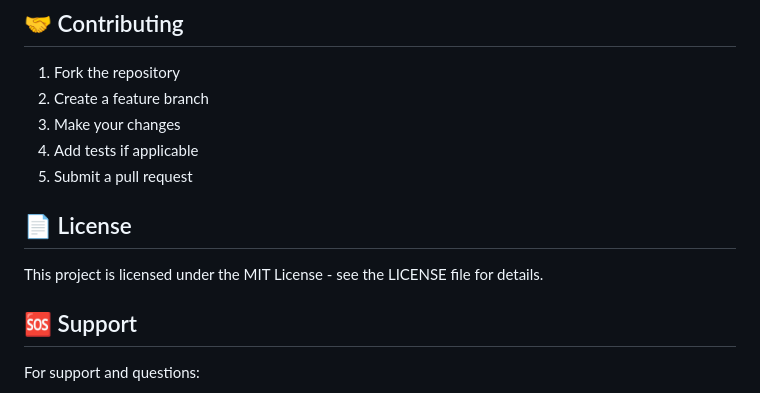
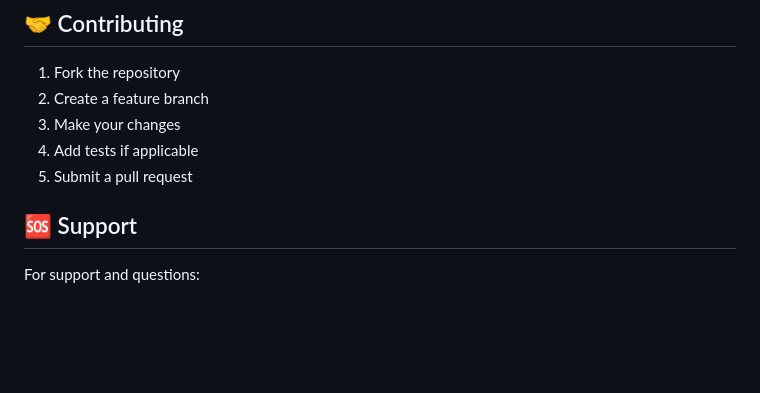
Before and after one commit to Bala12333/chatbot, a Markdown page: README.md, the part around the change. Rendered like a GitHub page; blank space fills up the shorter version.

Commit message:
altered README
Removed license section from README.

```diff
--- a/README.md
+++ b/README.md
@@ -225,9 +225,6 @@ python manage.py test
 4. Add tests if applicable
 5. Submit a pull request
 
-## 📄 License
-
-This project is licensed under the MIT License - see the LICENSE file for details.
 
 ## 🆘 Support
 
```
